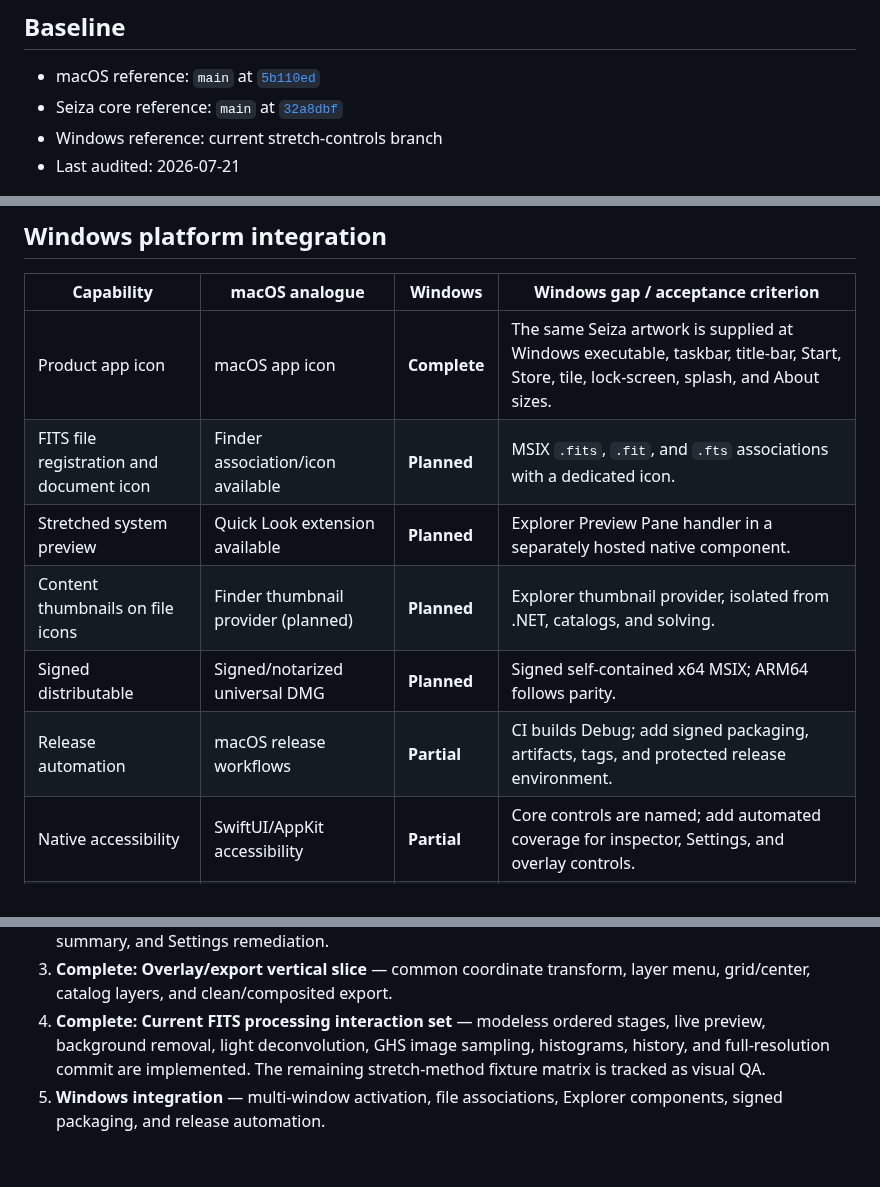
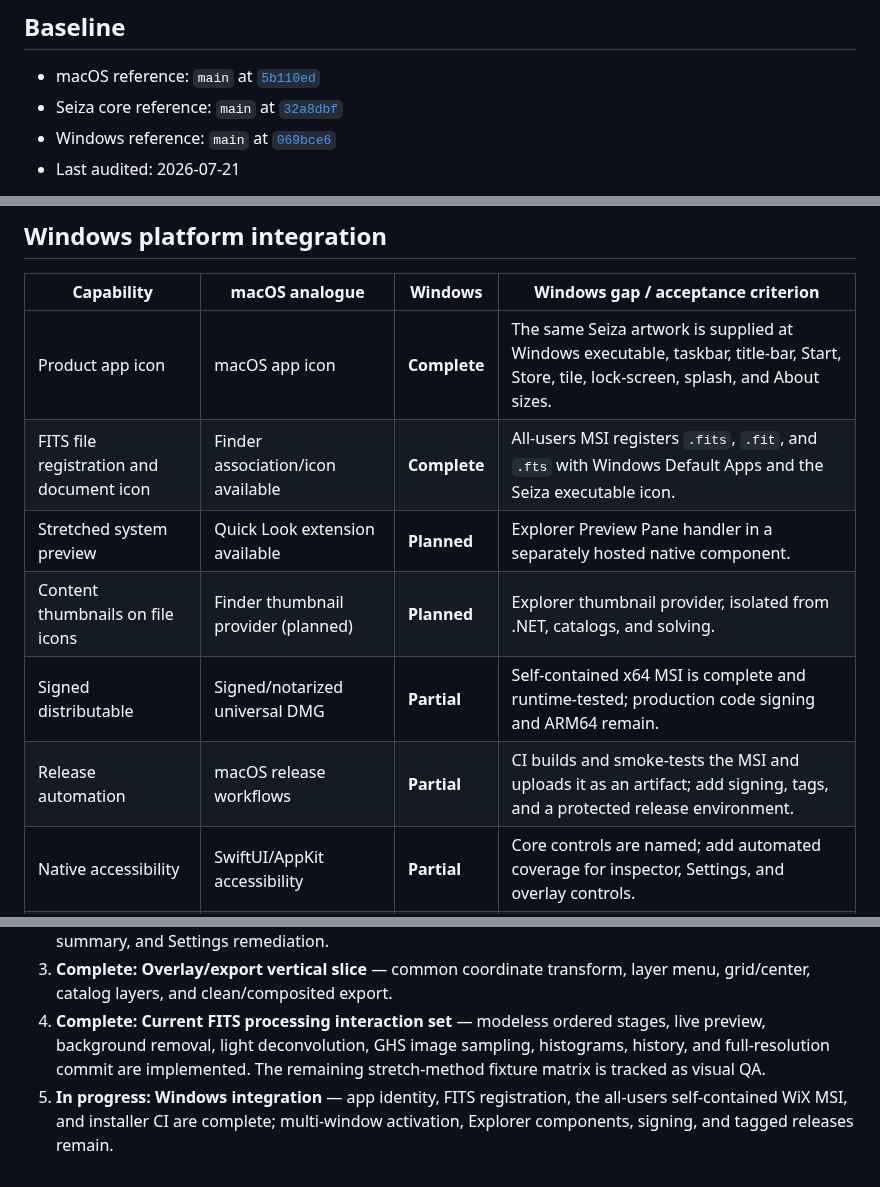
Before and after one commit to theatrus/seiza-win, a Markdown page: docs/FEATURE_PARITY.md, 3 parts joined by grey strips. Drawn GitHub-style.

```diff
--- a/docs/FEATURE_PARITY.md
+++ b/docs/FEATURE_PARITY.md
@@ -11,7 +11,8 @@ merely because its Rust implementation exists.
   [`5b110ed`](https://github.com/theatrus/seiza-mac/commit/5b110edd813af485d18810d48173d6ec3dcc303b)
 - Seiza core reference: `main` at
   [`32a8dbf`](https://github.com/theatrus/seiza/commit/32a8dbf62dda60e5ae2a1f3743c5d21976461f83)
-- Windows reference: current stretch-controls branch
+- Windows reference: `main` at
+  [`069bce6`](https://github.com/theatrus/seiza-win/commit/069bce6)
 - Last audited: 2026-07-21
 
 Update this baseline and the affected rows whenever the macOS app gains a
@@ -132,11 +133,11 @@ one Win2D drawing path between the live viewport and full-resolution export.
 | Capability | macOS analogue | Windows | Windows gap / acceptance criterion |
 | --- | --- | --- | --- |
 | Product app icon | macOS app icon | **Complete** | The same Seiza artwork is supplied at Windows executable, taskbar, title-bar, Start, Store, tile, lock-screen, splash, and About sizes. |
-| FITS file registration and document icon | Finder association/icon available | **Planned** | MSIX `.fits`, `.fit`, and `.fts` associations with a dedicated icon. |
+| FITS file registration and document icon | Finder association/icon available | **Complete** | All-users MSI registers `.fits`, `.fit`, and `.fts` with Windows Default Apps and the Seiza executable icon. |
 | Stretched system preview | Quick Look extension available | **Planned** | Explorer Preview Pane handler in a separately hosted native component. |
 | Content thumbnails on file icons | Finder thumbnail provider (planned) | **Planned** | Explorer thumbnail provider, isolated from .NET, catalogs, and solving. |
-| Signed distributable | Signed/notarized universal DMG | **Planned** | Signed self-contained x64 MSIX; ARM64 follows parity. |
-| Release automation | macOS release workflows | **Partial** | CI builds Debug; add signed packaging, artifacts, tags, and protected release environment. |
+| Signed distributable | Signed/notarized universal DMG | **Partial** | Self-contained x64 MSI is complete and runtime-tested; production code signing and ARM64 remain. |
+| Release automation | macOS release workflows | **Partial** | CI builds and smoke-tests the MSI and uploads it as an artifact; add signing, tags, and a protected release environment. |
 | Native accessibility | SwiftUI/AppKit accessibility | **Partial** | Core controls are named; add automated coverage for inspector, Settings, and overlay controls. |
 | About and native-core provenance | About panel | **Complete** | Reports the Windows app version plus the exact Seiza crate version and 40-character source commit resolved by Cargo. |
 
@@ -169,5 +170,7 @@ These remain tracked beyond the current macOS parity surface:
    stages, live preview, background removal, light deconvolution, GHS image
    sampling, histograms, history, and full-resolution commit are implemented.
    The remaining stretch-method fixture matrix is tracked as visual QA.
-5. **Windows integration** — multi-window activation, file associations,
-   Explorer components, signed packaging, and release automation.
+5. **In progress: Windows integration** — app identity, FITS registration,
+   the all-users self-contained WiX MSI, and installer CI are complete;
+   multi-window activation, Explorer components, signing, and tagged releases
+   remain.
```
Also changed, not shown: other parts of docs/FEATURE_PARITY.md (+1 -1 lines), README.md (+69 -34 lines), docs/ARCHITECTURE.md (+7 -2 lines), packaging/windows/README.md (added, +29 -0 lines), docs/images/catalog-settings.png (added), docs/images/fits-processing.png (added), docs/images/solved-overlays.png (added), 9 other files.
